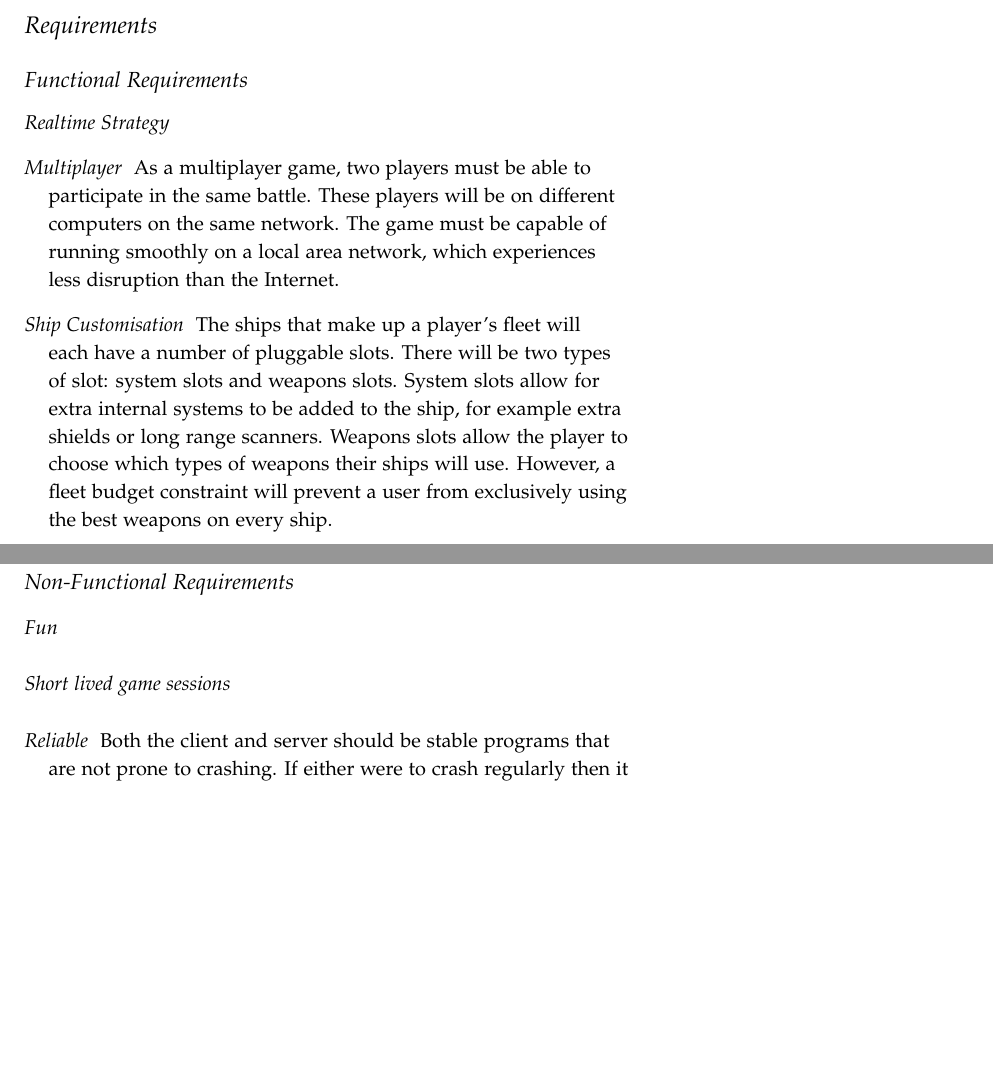
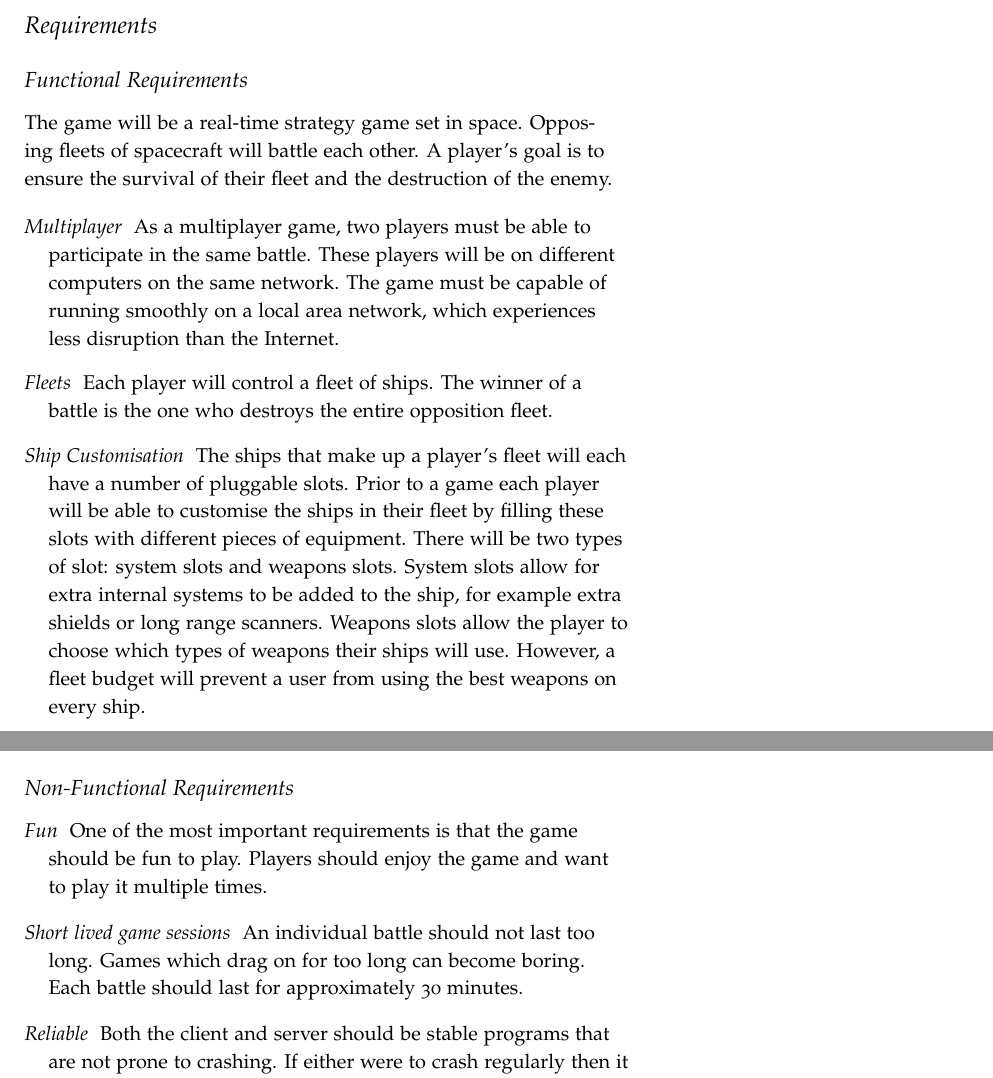
Before and after one commit to laithalissa/Serenity-report, a LaTeX thesis (Group Report/CS407 Group Report.tex, which reads Group Report/chapter/pid/requirements.tex): two parts of pages 15 and 17 of 57, joined at a grey line, cut so that both start at the same text, the shorter picture padded with empty space. Compiled offline with pdfLaTeX.

Commit message:
Fill in the remaining requirements

```diff
--- a/Group Report/chapter/pid/requirements.tex
+++ b/Group Report/chapter/pid/requirements.tex
@@ -12,10 +12,11 @@
 % what it will be used for
 % how we will measure success
 
+The game will be a real-time strategy game set in space. Opposing fleets of spacecraft
+will battle each other. A player's goal is to ensure the survival of their fleet and the destruction
+of the enemy.
+
 \begin{description}
-
-	\item[Realtime Strategy]
-
 
 	\item[Multiplayer]
 
@@ -23,14 +24,20 @@
 	players will be on different computers on the same network. The game must be capable of running
 	smoothly on a local area network, which experiences less disruption than the Internet.
 
+	\item[Fleets]
+
+	Each player will control a fleet of ships. The winner of a battle is the one who destroys
+	the entire opposition fleet.
+
 	\item[Ship Customisation]
 
 	The ships that make up a player's fleet will each have a number of pluggable slots.
+	Prior to a game each player will be able to customise the ships in their fleet by filling
+	these slots with different pieces of equipment.
 	There will be two types of slot: system slots and weapons slots. System slots allow for extra
 	internal systems to be added to the ship, for example extra shields or long range scanners.
 	Weapons slots allow the player to choose which types of weapons their ships will use. However,
-	a fleet budget constraint will prevent a user from exclusively using the best weapons on
-	every ship.
+	a fleet budget will prevent a user from using the best weapons on every ship.
 
 	\item[Resource System]
 
@@ -104,7 +110,13 @@
 
 	\item[Fun]
 
+	One of the most important requirements is that the game should be fun to play.
+	Players should enjoy the game and want to play it multiple times.
+
 	\item[Short lived game sessions]
+
+	An individual battle should not last too long. Games which drag on for too long
+	can become boring. Each battle should last for approximately 30 minutes.
 
 	\item[Reliable]
 
```
Also changed, not shown: Group Report/chapter/pid/requirements.tex (5 more changed lines). Lines whose indentation alone changed are shown as unchanged.
